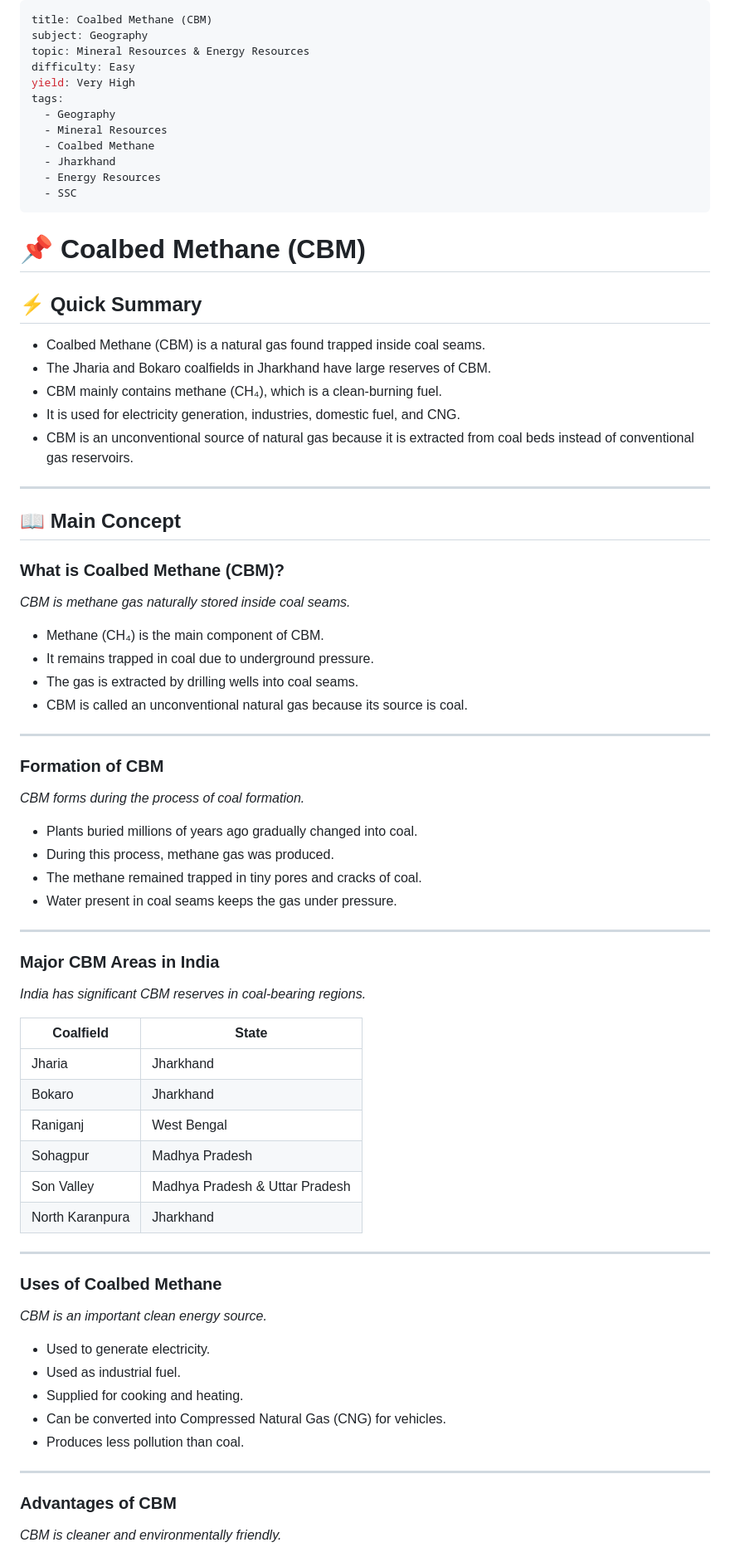
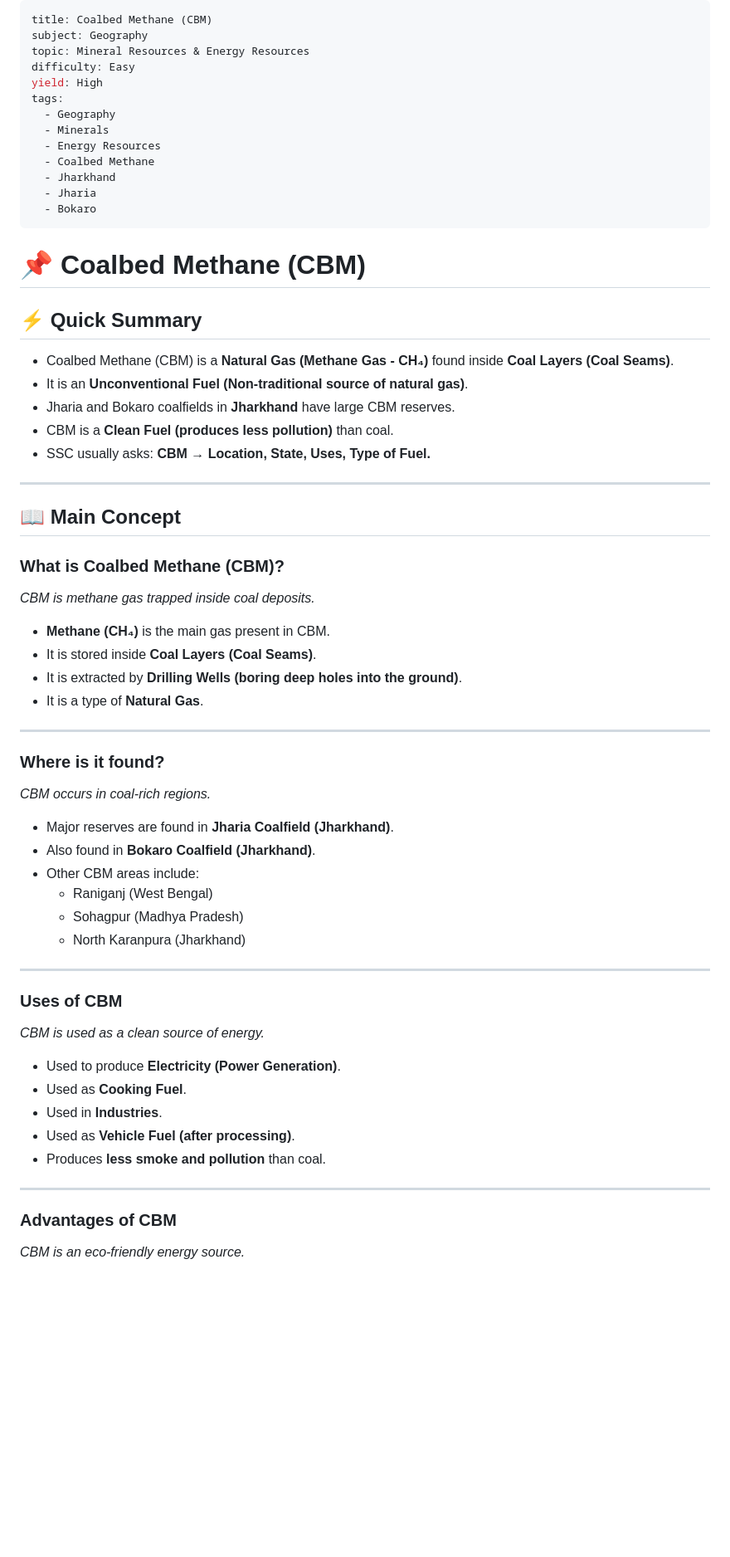
Before and after one commit to rahul-raj-hl/daily-gk-notes, a Markdown page: markdowns/test-2/1.md, the part around one of its changes. Shown at 83% size. Rendered like a GitHub page; blank space fills up the shorter version.

```diff
--- a/markdowns/test-2/1.md
+++ b/markdowns/test-2/1.md
@@ -3,25 +3,26 @@ title: Coalbed Methane (CBM)
 subject: Geography
 topic: Mineral Resources & Energy Resources
 difficulty: Easy
-yield: Very High
+yield: High
 tags:
   - Geography
-  - Mineral Resources
+  - Minerals
+  - Energy Resources
   - Coalbed Methane
   - Jharkhand
-  - Energy Resources
-  - SSC
+  - Jharia
+  - Bokaro
 ---
 
 # 📌 Coalbed Methane (CBM)
 
 ## ⚡ Quick Summary
 
-- Coalbed Methane (CBM) is a natural gas found trapped inside coal seams.
-- The Jharia and Bokaro coalfields in Jharkhand have large reserves of CBM.
-- CBM mainly contains methane (CH₄), which is a clean-burning fuel.
-- It is used for electricity generation, industries, domestic fuel, and CNG.
-- CBM is an unconventional source of natural gas because it is extracted from coal beds instead of conventional gas reservoirs.
+- Coalbed Methane (CBM) is a **Natural Gas (Methane Gas - CH₄)** found inside **Coal Layers (Coal Seams)**.
+- It is an **Unconventional Fuel (Non-traditional source of natural gas)**.
+- Jharia and Bokaro coalfields in **Jharkhand** have large CBM reserves.
+- CBM is a **Clean Fuel (produces less pollution)** than coal.
+- SSC usually asks: **CBM → Location, State, Uses, Type of Fuel.**
 
 ---
 
@@ -29,54 +30,41 @@ tags:
 
 ### What is Coalbed Methane (CBM)?
 
-*CBM is methane gas naturally stored inside coal seams.*
+*CBM is methane gas trapped inside coal deposits.*
 
-- Methane (CH₄) is the main component of CBM.
-- It remains trapped in coal due to underground pressure.
-- The gas is extracted by drilling wells into coal seams.
-- CBM is called an unconventional natural gas because its source is coal.
+- **Methane (CH₄)** is the main gas present in CBM.
+- It is stored inside **Coal Layers (Coal Seams)**.
+- It is extracted by **Drilling Wells (boring deep holes into the ground)**.
+- It is a type of **Natural Gas**.
 
 ---
 
-### Formation of CBM
+### Where is it found?
 
-*CBM forms during the process of coal formation.*
+*CBM occurs in coal-rich regions.*
 
-- Plants buried millions of years ago gradually changed into coal.
-- During this process, methane gas was produced.
-- The methane remained trapped in tiny pores and cracks of coal.
-- Water present in coal seams keeps the gas under pressure.
+- Major reserves are found in **Jharia Coalfield (Jharkhand)**.
+- Also found in **Bokaro Coalfield (Jharkhand)**.
+- Other CBM areas include:
+  - Raniganj (West Bengal)
+  - Sohagpur (Madhya Pradesh)
+  - North Karanpura (Jharkhand)
 
 ---
 
-### Major CBM Areas in India
+### Uses of CBM
 
-*India has significant CBM reserves in coal-bearing regions.*
+*CBM is used as a clean source of energy.*
 
-| Coalfield | State |
-|-----------|-------|
-| Jharia | Jharkhand |
-| Bokaro | Jharkhand |
-| Raniganj | West Bengal |
-| Sohagpur | Madhya Pradesh |
-| Son Valley | Madhya Pradesh & Uttar Pradesh |
-| North Karanpura | Jharkhand |
-
----
-
-### Uses of Coalbed Methane
-
-*CBM is an important clean energy source.*
-
-- Used to generate electricity.
-- Used as industrial fuel.
-- Supplied for cooking and heating.
-- Can be converted into Compressed Natural Gas (CNG) for vehicles.
-- Produces less pollution than coal.
+- Used to produce **Electricity (Power Generation)**.
+- Used as **Cooking Fuel**.
+- Used in **Industries**.
+- Used as **Vehicle Fuel (after processing)**.
+- Produces **less smoke and pollution** than coal.
 
 ---
 
 ### Advantages of CBM
 
-*CBM is cleaner and environmentally friendly.*
+*CBM is an eco-friendly energy source.*
 
```
Also changed, not shown: other parts of markdowns/test-2/1.md (+74 -72 lines).
